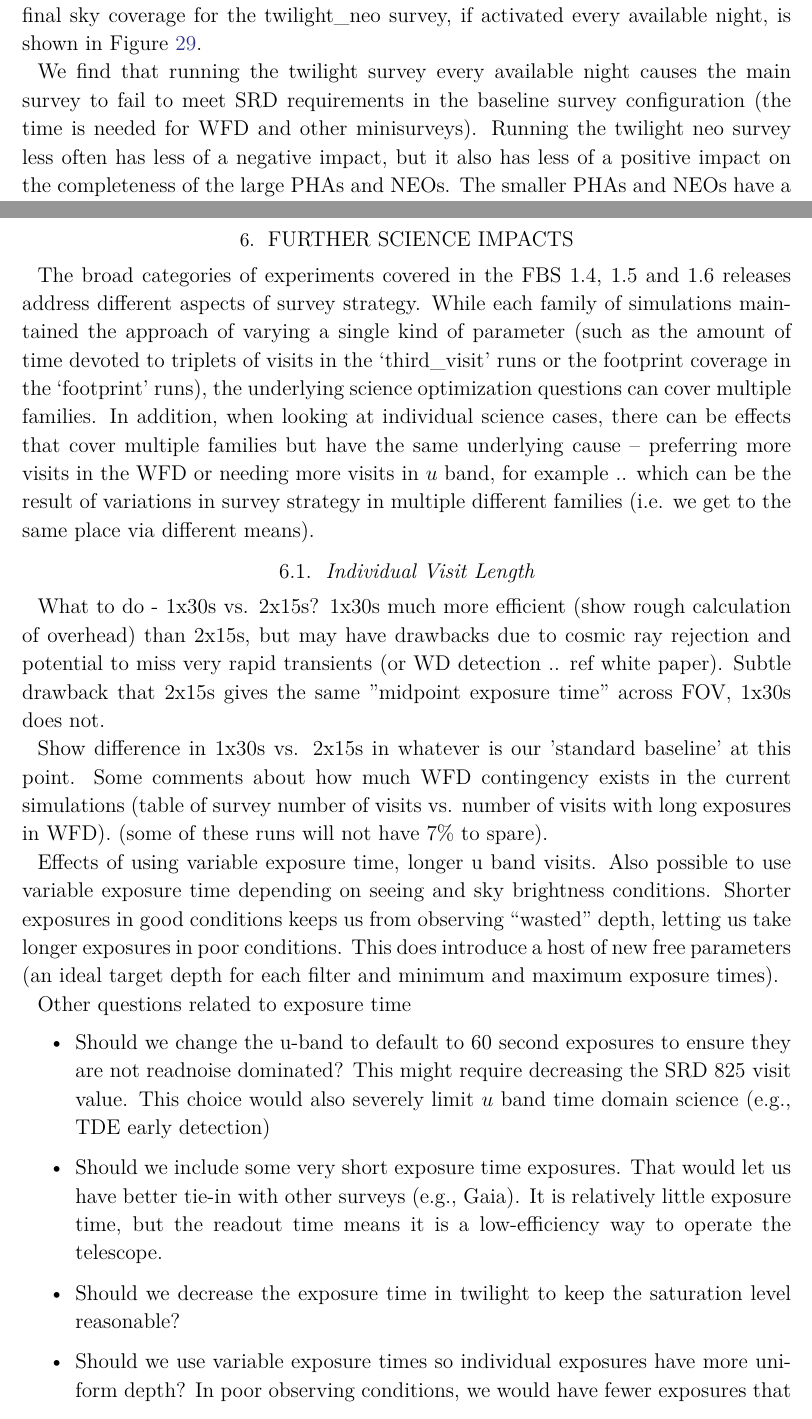
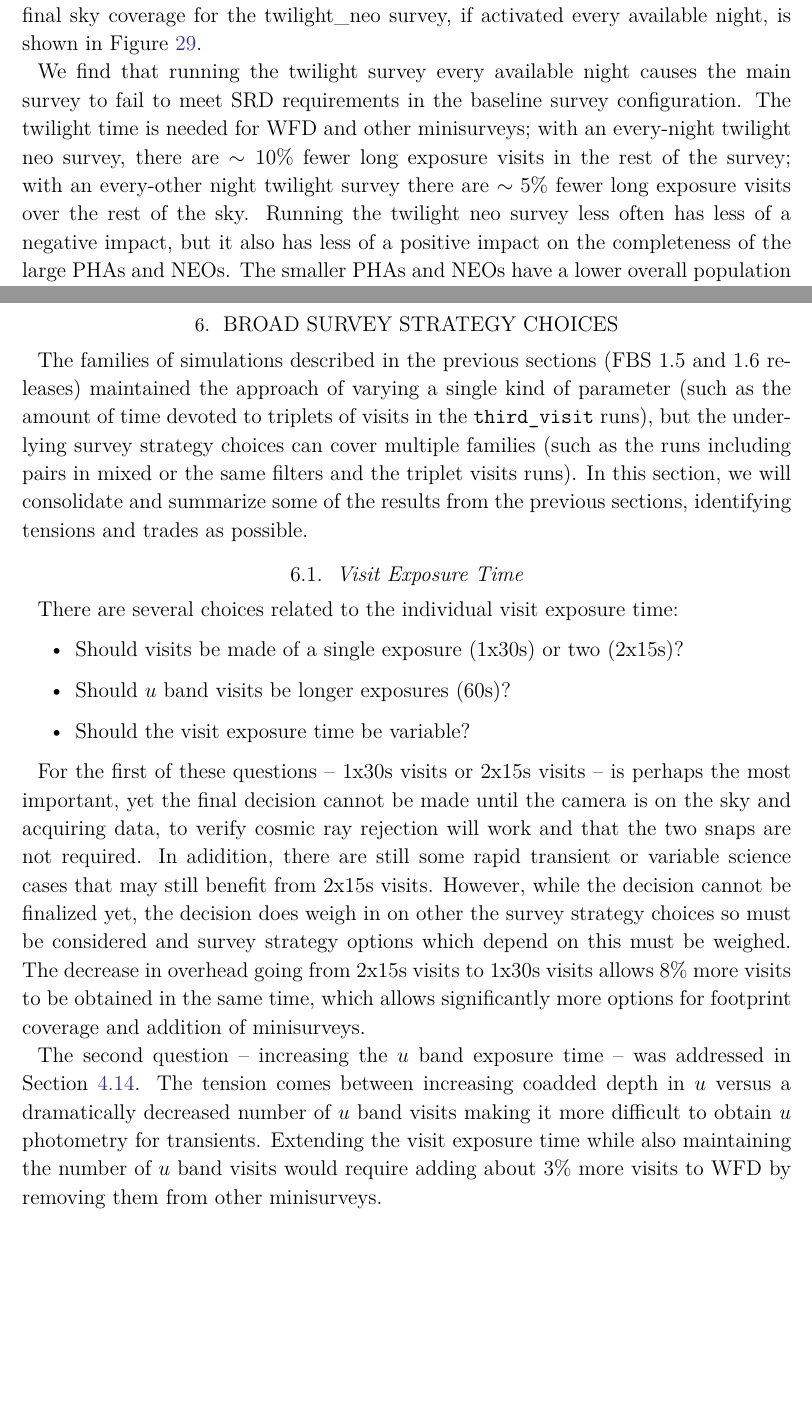
Before and after one commit to lsst-pst/pstn-051, a LaTeX paper (PSTN-051.tex, which reads science_impacts.tex, simulation_experiments.tex): two parts of pages 38 and 57 of 62 before the commit and two parts of pages 38 and 57 of 61 after it, joined at a grey line, cut so that both start at the same text, the shorter picture padded with empty space. Compiled offline with XeLaTeX; a LaTeX package or settings file that is missing is left out.

Commit message:
extended varexp, started trades

```diff
--- a/science_impacts.tex
+++ b/science_impacts.tex
@@ -1,21 +1,16 @@
-\section{Further Science impacts}
+\section{Broad Survey Strategy Choices}
 
-The broad categories of experiments covered in the FBS 1.4, 1.5 and 1.6 releases address different aspects of survey strategy. While each family of simulations maintained the approach of varying a single kind of parameter (such as the amount of time devoted to triplets of visits in the `third\_visit' runs or the footprint coverage in the `footprint' runs), the underlying science optimization questions can cover multiple families. In addition, when looking at individual science cases, there can be effects that cover multiple families but have the same underlying cause -- preferring more visits in the WFD or needing more visits in $u$ band, for example .. which can be the result of variations in survey strategy in multiple different families (i.e. we get to the same place via different means).
+The families of simulations described in the previous sections (FBS 1.5 and 1.6 releases) maintained the approach of varying a single kind of parameter (such as the amount of time devoted to triplets of visits in the {\tt third\_visit} runs), but the underlying survey strategy choices can cover multiple families (such as the runs including pairs in mixed or the same filters and the triplet visits runs). In this section, we will consolidate and summarize some of the results from the previous sections, identifying tensions and trades as possible.
 
-\subsection{Individual Visit Length}
-What to do - 1x30s vs. 2x15s? 1x30s much more efficient (show rough calculation of overhead) than 2x15s, but may have drawbacks due to cosmic ray rejection and potential to miss very rapid transients (or WD detection .. ref white paper). Subtle drawback that 2x15s gives the same "midpoint exposure time" across FOV, 1x30s does not.
+\subsection{Visit Exposure Time}\label{sec:visitexposuretime}
 
-Show difference in 1x30s vs. 2x15s in whatever is our 'standard baseline' at this point.
-Some comments about how much WFD contingency exists in the current simulations (table of survey number of visits vs. number of visits with long exposures in WFD).
-(some of these runs will not have 7\% to spare).
+There are several choices related to the individual visit exposure time:
+ \begin{itemize}
+ \item Should visits be made of a single exposure (1x30s) or two (2x15s)?
+ \item Should $u$ band visits be longer exposures (60s)?
+ \item Should the visit exposure time be variable?
+ \end{itemize}
 
-Effects of using variable exposure time, longer u band visits.
-Also possible to use variable exposure time depending on seeing and sky brightness conditions. Shorter exposures in good conditions keeps us from observing ``wasted" depth, letting us take longer exposures in poor conditions. This does introduce a host of new free parameters (an ideal target depth for each filter and minimum and maximum exposure times).
+For the first of these questions -- 1x30s visits or 2x15s visits -- is perhaps the most important, yet the final decision cannot be made until the camera is on the sky and acquiring data, to verify cosmic ray rejection will work and that the two snaps are not required. In adidition, there are still some rapid transient or variable science cases that may still benefit from 2x15s visits. However, while the decision cannot be finalized yet, the decision does weigh in on other the survey strategy choices so must be considered and survey strategy options which depend on this must be weighed. The decrease in overhead going from 2x15s visits to 1x30s visits allows 8\% more visits to be obtained in the same time, which allows significantly more options for footprint coverage and addition of minisurveys.
 
-Other questions related to exposure time
-\begin{itemize}
-    \item{Should we change the u-band to default to 60 second exposures to ensure they are not readnoise dominated? This might require decreasing the SRD 825 visit value. This choice would also severely limit $u$\ band time domain science (e.g., TDE early detection)}
-    \item{Should we include some very short exposure time exposures. That would let us have better tie-in with other surveys (e.g., Gaia).  It is relatively little exposure time, but the readout time means it is a low-efficiency way to operate the telescope.}
-    \item{Should we decrease the exposure time in twilight to keep the saturation level reasonable?}
-    \item{Should we use variable exposure times so individual exposures have more uniform depth? In poor observing conditions, we would have fewer exposures that were londer and in good conditions we would have more observations that are shorter.}
-\end{itemize}
+The second question -- increasing the $u$ band exposure time -- was addressed in Section~\ref{ss:u60}. The tension comes between increasing coadded depth in $u$ versus a dramatically decreased number of $u$ band visits making it more difficult to obtain $u$ photometry for transients. Extending the visit exposure time while also maintaining the number of $u$ band visits would require adding about 3\% more visits to WFD by removing them from other minisurveys.
--- a/simulation_experiments.tex
+++ b/simulation_experiments.tex
@@ -395,7 +395,7 @@ The Seaman et al. white paper suggested a twilight survey for PHAs and NEOs, loo
 
 The twilight survey, as implemented, adds a set of visits consisting of 1 second exposures in $r$, $i$ or $z$ bands (depending on the filter previously in the camera, so tied loosely to lunar phase). Observations are attempted in morning and evening twilight on the nights where the twilight survey is active, typically about 440 1s visits per night. Visits are acquired in triplets, to identify fast moving objects within a single night. The fields chosen for the NEO survey are within 40 degrees of the ecliptic, at high airmasses toward the Sun. In this family of simulations, the twilight survey is activated for varying fractions of time: either every night, every other night, every third night or every fourth night (roughly .. weather or downtime can interfere). The final sky coverage for the twilight\_neo survey, if activated every available night, is shown in Figure~\ref{fig:sky_twilightneo}.
 
-We find that running the twilight survey every available night causes the main survey to fail to meet SRD requirements in the baseline survey configuration (the time is needed for WFD and other minisurveys). Running the twilight neo survey less often has less of a negative impact, but it also has less of a positive impact on the completeness of the large PHAs and NEOs. The smaller PHAs and NEOs have a lower overall population completeness when the twilight neo survey uses more time; these objects are likely too faint to be discovered in the short exposures of the twilight survey, thus need to be discovered in the standard survey. Discovery for fainter solar system objects is dependent on the number of visits available (for a given footprint), so it is consistent that the final completeness for the smaller objects drops. See Figure~\ref{fig:sscompleteness_twilight}.
+We find that running the twilight survey every available night causes the main survey to fail to meet SRD requirements in the baseline survey configuration. The twilight time is needed for WFD and other minisurveys; with an every-night twilight neo survey, there are $\sim10$\% fewer long exposure visits in the rest of the survey; with an every-other night twilight survey there are $\sim5$\% fewer long exposure visits over the rest of the sky. Running the twilight neo survey less often has less of a negative impact, but it also has less of a positive impact on the completeness of the large PHAs and NEOs. The smaller PHAs and NEOs have a lower overall population completeness when the twilight neo survey uses more time; these objects are likely too faint to be discovered in the short exposures of the twilight survey, thus need to be discovered in the standard survey. Discovery for fainter solar system objects is dependent on the number of visits available (for a given footprint), so it is consistent that the final completeness for the smaller objects drops. See Figure~\ref{fig:sscompleteness_twilight}.
 
 \begin{figure}
 \epsscale{0.7}
```
Also changed, not shown: plots/varexpt_depths.pdf (added), plots/varexpt_exptime.pdf, science_impacts.tex (28 more changed lines), simulation_experiments.tex (15 more changed lines).
